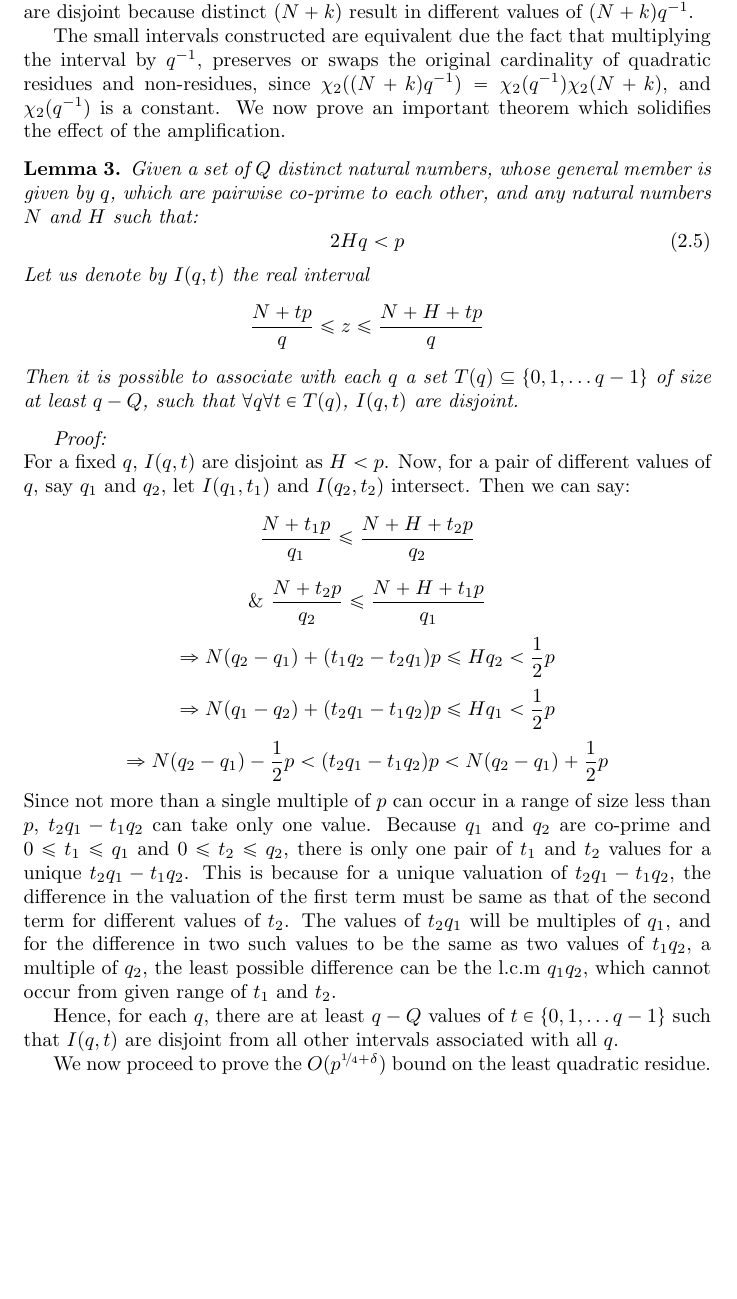
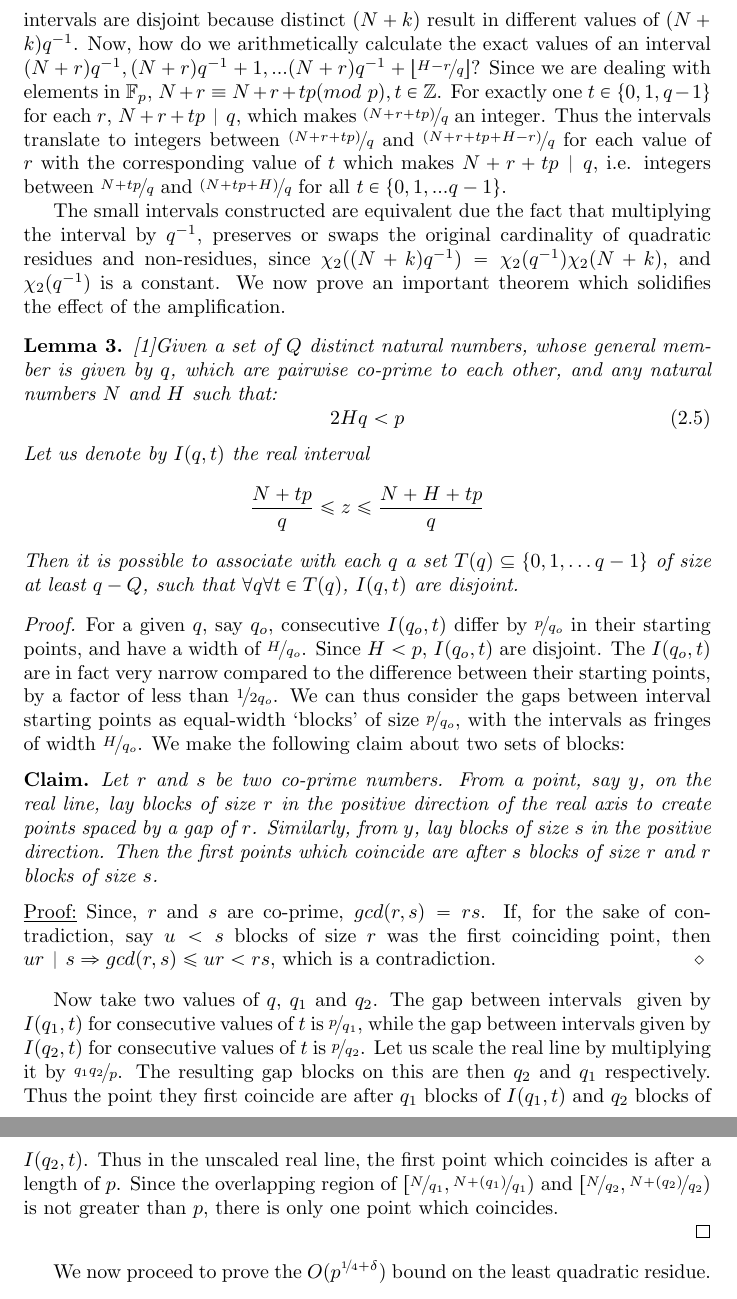
Before and after one commit to sabreensayed/Writeup_Burgess, a LaTeX thesis (Quadratic_non_residues.tex): part of page 6 of 9 before the commit and two parts of pages 6 and 7 of 9 after it, the two joined at a grey line, cut so that both start at the same text, the shorter picture padded with empty space. Compiled offline with pdfLaTeX.

Commit message:
Lemma 3 re-write incomplete

```diff
--- a/Quadratic_non_residues.tex
+++ b/Quadratic_non_residues.tex
@@ -9,6 +9,8 @@
 \usepackage{mathtools}
 \newtheorem{lemma}{Lemma}
 \newtheorem{theorem}{Theorem}
+\newtheorem*{claim*}{Claim}
+\newenvironment{claimproof}[1]{\par\noindent\underline{Proof:}\space#1}{\hfill $\diamond$ \vspace{3mm} \par}
 
 \newcommand{\ignore}[1]{}
 
@@ -95,20 +97,15 @@ which has a disparity in the growth of the LHS and the RHS with respect to the i
 We saw in the previous section how we split an interval in $\mathbb{F}_p$ of size $O(p^{\nicefrac{1}{2}})$ into smaller sliding intervals and used lemma 2 to obtain the bound. What we do in this section is one step further: we show that an interval is equivalent to several small intervals in terms of the number of quadratic residues and non-residues in it. This would be useful to further amplify the contribution of an interval when applying lemma 2.
 
 We construct small intervals by multiplying an interval $N,N+1,...N+H$ by $q^{-1}$, resulting in the elements $Nq^{-1}...(N+H)q^{-1}$ of $\mathbb{F}_p$. Take a general resulting element:
-
 $$(N+k)q^{-1}=(N+nq+r)q^{-1}=Nq^{-1}+rq^{-1}+n$$
 where $k=nq+r$ and $0\leq r<q$ in $\mathbb{Z}$
 
-There are $q$ values of $Nq^{-1}+rq^{-1}$, one for each $r$. To each $Nq^{-1}+rq^{-1}$, we add consecutive values of $n$ starting from $0$ to $\frac{\lfloor H-r\rfloor}{q}$ to obtain each resulting element of $Nq^{-1}...(N+H)q^{-1}$, which results in $q$ small intervals. These intervals are disjoint because distinct $(N+k)$ result in different values of $(N+k)q^{-1}$.
-
-\begin{comment}
-   Now, how do we arithmetically calculate the exact values of an interval $(N+r)q^{-1},(N+r)q^{-1}+1...(N+r)q^{-1}+\frac{\lfloor H-r\rfloor}{q}$? Since we are dealing with elements in $\mathbb{F}_p$, $N+r\equiv N+r+tp (mod\text{ }p), t\in \mathbb{Z}$. For exactly one $t\in\{0, 1, q-1\}$ for each $r$, $N+r+tp\divides q$, which makes $\frac{N+r+tp}{q}$ an integer. Thus the intervals translate to integers between
-\end{comment}
+There are $q$ values of $Nq^{-1}+rq^{-1}$, one for each $r$. To each $Nq^{-1}+rq^{-1}$, we add consecutive values of $n$ starting from $0$ to $\nicefrac{\lfloor H-r\rfloor}{q}$ to obtain each resulting element of $\{Nq^{-1}...(N+H)q^{-1}\}$, which results in $q$ small intervals. These intervals are disjoint because distinct $(N+k)$ result in different values of $(N+k)q^{-1}$. Now, how do we arithmetically calculate the exact values of an interval $(N+r)q^{-1},(N+r)q^{-1}+1,...(N+r)q^{-1}+\lfloor\nicefrac{H-r}{q}\rfloor$? Since we are dealing with elements in $\mathbb{F}_p$, $N+r\equiv N+r+tp (mod\text{ }p), t\in \mathbb{Z}$. For exactly one $t\in\{0, 1, q-1\}$ for each $r$, $N+r+tp\divides q$, which makes $\nicefrac{(N+r+tp)}{q}$ an integer. Thus the intervals translate to integers between $\nicefrac{(N+r+tp)}{q}$ and $\nicefrac{(N+r+tp+H-r)}{q}$ for each value of $r$ with the corresponding value of $t$ which makes $N+r+tp\divides q$, i.e. integers between $\nicefrac{N+tp}{q}$ and $\nicefrac{(N+tp+H)}{q}$ for all $t\in\{0,1,...q-1\}$.
 
 The small intervals constructed are equivalent due the fact that multiplying the interval by $q^{-1}$, preserves or swaps the original cardinality of quadratic residues and non-residues, since $\chi_2((N+k)q^{-1})=\chi_2(q^{-1})\chi_2(N+k)$, and $\chi_2(q^{-1})$ is a constant. We now prove an important theorem which solidifies the effect of the amplification.
 %
 \begin{lemma}
-Given a set of $Q$ distinct natural numbers, whose general member is given by $q$, which are pairwise co-prime to each other, and any natural numbers $N$ and $H$ such that:
+\cite{burgess}Given a set of $Q$ distinct natural numbers, whose general member is given by $q$, which are pairwise co-prime to each other, and any natural numbers $N$ and $H$ such that:
 \begin{equation} \label{lemma3cond}
 2Hq<p
 \end{equation}
@@ -116,16 +113,31 @@ Let us denote by $I(q,t)$ the real interval
 $$\frac{N+tp}{q} \leq z \leq \frac{N+H+tp}{q}$$
 Then it is possible to associate with each $q$ a set $T(q)\subseteq \{0,1,\ldots q-1\}$ of size at least $q-Q$, such that $\forall q \forall t\in T(q)$, $I(q,t)$ are disjoint.
 \end{lemma}
-\textit{Proof:}\\
+\begin{proof}
+For a given $q$, say $q_o$, consecutive $I(q_o,t)$ differ by $\nicefrac{p}{q_o}$ in their starting points, and have a width of $\nicefrac{H}{q_o}$. Since $H<p$, $I(q_o,t)$ are disjoint. The $I(q_o,t)$ are in fact very narrow compared to the difference between their starting points, by a factor of less than $\nicefrac{1}{2q_o}$. We can thus consider the gaps between interval starting points as equal-width `blocks' of size $\nicefrac{p}{q_o}$, with the intervals as fringes of width $\nicefrac{H}{q_o}$. We make the following claim about two sets of blocks:
+%
+\begin{claim*}
+  Let $r$ and $s$ be two co-prime numbers. From a point, say $y$, on the real line, lay blocks of size $r$ in the positive direction of the real axis to create points spaced by a gap of $r$. Similarly, from $y$, lay blocks of size $s$ in the positive direction. Then the first points which coincide are after $s$ blocks of size $r$ and $r$ blocks of size $s$.
+\end{claim*}
+\begin{claimproof}
+  Since, $r$ and $s$ are co-prime, $gcd(r,s)=rs$. If, for the sake of contradiction, say $u<s$ blocks of size $r$ was the first coinciding point, then $ur\divides s\Rightarrow gcd(r,s) \leq ur < rs$, which is a contradiction.
+\end{claimproof}
+%
+Now take two values of $q$, $q_1$ and $q_2$. The gap between intervals \ignore {clarify convention earlier} given by $I(q_1,t)$ for consecutive values of $t$ is $\nicefrac{p}{q_1}$, while the gap between intervals given by $I(q_2,t)$ for consecutive values of $t$ is $\nicefrac{p}{q_2}$. Let us scale the real line by multiplying it by $\nicefrac{q_1q_2}{p}$. The resulting gap blocks on this are then $q_2$ and $q_1$ respectively. Thus the point they first coincide are after $q_1$ blocks of $I(q_1,t)$ and $q_2$ blocks of $I(q_2,t)$. Thus in the unscaled real line, the first point which coincides is after a length of $p$. Since the overlapping region of $[\nicefrac{N}{q_1},\nicefrac{N+(q_1)}{q_1})$ and $[\nicefrac{N}{q_2},\nicefrac{N+(q_2)}{q_2})$ is not greater than $p$, there is only one point which coincides.
+
+%The starting $I(q_o,t)$ are spread over an interval of size $p$, evenly spaced by $\nicefrac{p}{q_o}$
+\begin{comment}
 For a fixed $q$, $I(q,t)$ are disjoint as $H<p$. Now, for a pair of different values of $q$, say $q_1$ and $q_2$, let $I(q_1,t_1)$ and $I(q_2,t_2)$ intersect. Then we can say:
 $$\frac{N+t_1p}{q_1} \leq \frac{N+H+t_2p}{q_2}$$
-$$\&\text{ }\frac{N+t_2p}{q_2} \leq \frac{N+H+t_1p}{q_1}$$
+$$\text{and}\text{ }\frac{N+t_2p}{q_2} \leq \frac{N+H+t_1p}{q_1}$$
 $$\Rightarrow N(q_2-q_1)+(t_1q_2-t_2q_1)p\leq Hq_2<\frac{1}{2}p$$
 $$\Rightarrow N(q_1-q_2)+(t_2q_1-t_1q_2)p\leq Hq_1<\frac{1}{2}p$$
 $$\Rightarrow N(q_2-q_1)-\frac{1}{2}p < (t_2q_1-t_1q_2)p <N(q_2-q_1)+\frac{1}{2}p$$
 Since not more than a single multiple of $p$ can occur in a range of size less than $p$, $t_2q_1-t_1q_2$ can take only one value. Because $q_1$ and $q_2$ are co-prime and $0\leq t_1 \leq q_1$ and $0\leq t_2 \leq q_2$, there is only one pair of $t_1$ and $t_2$ values for a unique $t_2q_1-t_1q_2$. This is because for a unique valuation of $t_2q_1-t_1q_2$, the difference in the valuation of the first term must be same as that of the second term for different values of $t_2$. The values of $t_2q_1$ will be multiples of $q_1$, and for the difference in two such values to be the same as two values of $t_1q_2$, a multiple of $q_2$, the least possible difference can be the l.c.m $q_1q_2$, which cannot occur from given range of $t_1$ and $t_2$.
 
 Hence, for each $q$, there are at least $q-Q$ values of $t\in \{0,1,\ldots q-1\}$ such that $I(q,t)$ are disjoint from all other intervals associated with all $q$.
+\end{comment}
+\end{proof}
 
 We now proceed to prove the $O(p^{\nicefrac{1}{4}+\delta})$ bound on the least quadratic residue.
 %
```
Also changed, not shown: Quadratic_non_residues.pdf, Quadratic_non_residues.tex (2 more changed lines).
